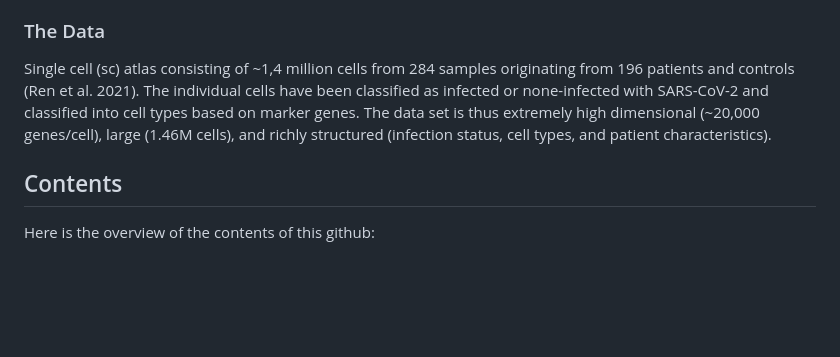
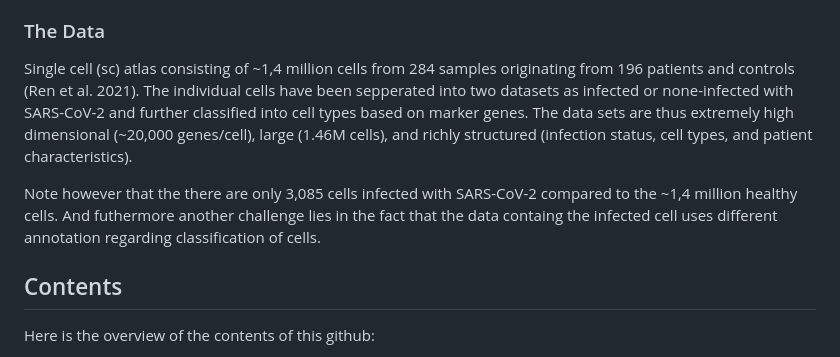
Before and after one commit to MarcusOlesen/Dataproject, a Markdown page: README.md, the part around the change. Drawn GitHub-style; blank space fills up the shorter version.

```diff
--- a/README.md
+++ b/README.md
@@ -66,7 +66,9 @@ The goal of this project is to apply, compare, and evaluate the usefulness of di
 The deliverables from the project would be visualizations that reveal infection status, cell type, and other interesting aspects of the data set.
 
 ### The Data
-Single cell (sc) atlas consisting of ~1,4 million cells from 284 samples originating from 196 patients and controls (Ren et al. 2021). The individual cells have been classified as infected or none-infected with SARS-CoV-2 and classified into cell types based on marker genes. The data set is thus extremely high dimensional (~20,000 genes/cell), large (1.46M cells), and richly structured (infection status, cell types, and patient characteristics).
+Single cell (sc) atlas consisting of ~1,4 million cells from 284 samples originating from 196 patients and controls (Ren et al. 2021). The individual cells have been sepperated into two datasets as infected or none-infected with SARS-CoV-2 and further classified into cell types based on marker genes. The data sets are thus extremely high dimensional (~20,000 genes/cell), large (1.46M cells), and richly structured (infection status, cell types, and patient characteristics).
+
+Note however that the there are only 3,085 cells infected with SARS-CoV-2 compared to the ~1,4 million healthy cells. And futhermore another challenge lies in the fact that the data containg the infected cell uses different annotation regarding classification of cells.
 
 <!-- Contents -->
 ## Contents
```
